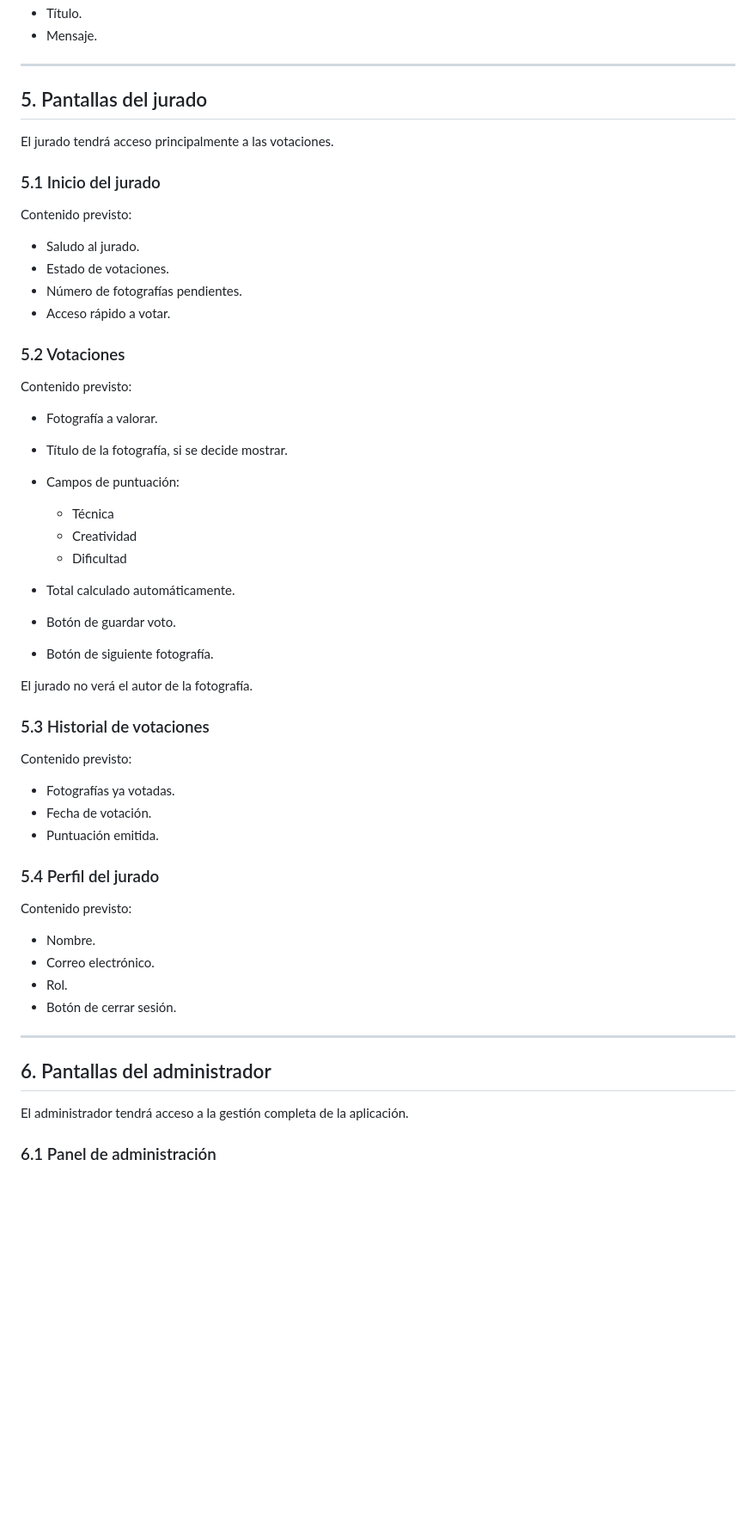
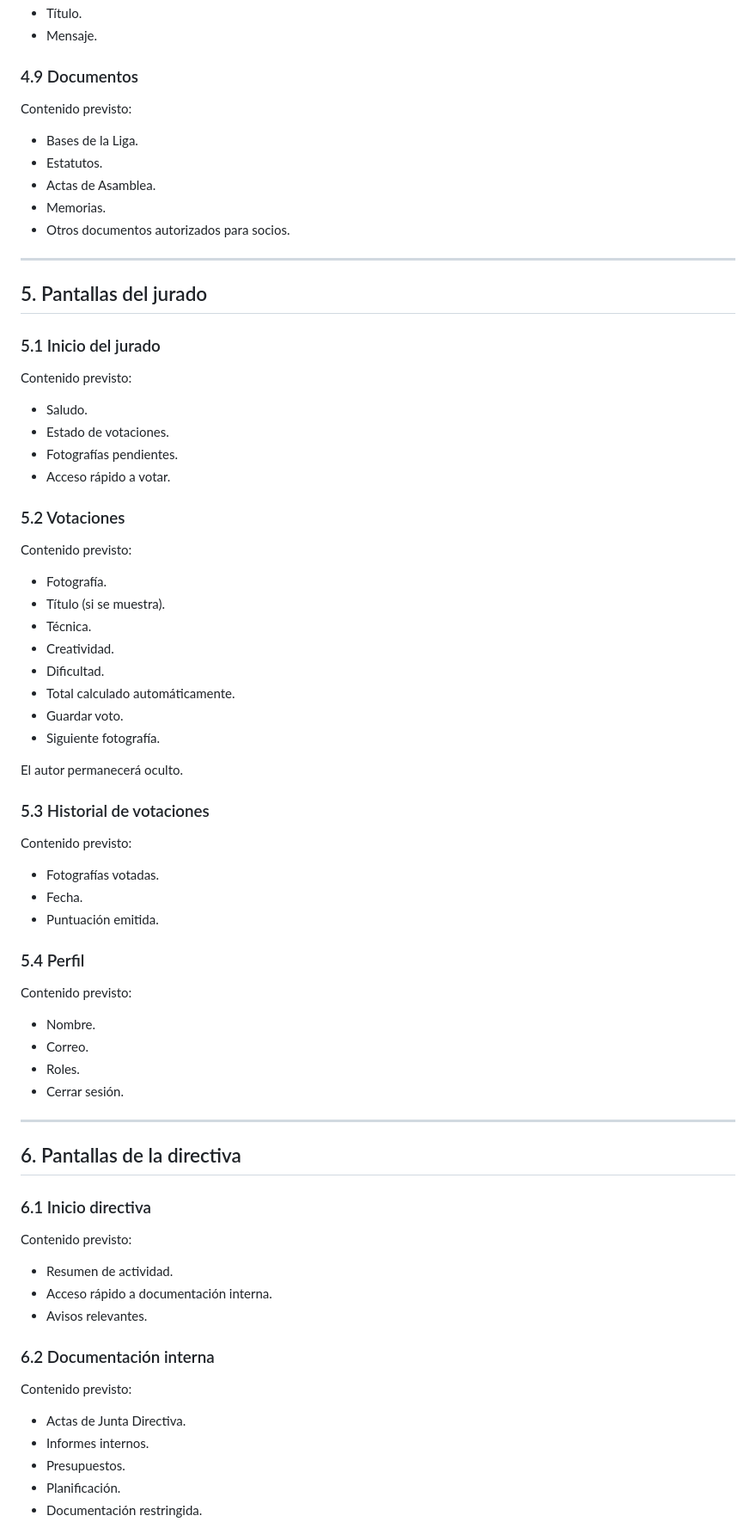
Before and after one commit to lolosuarez071-lab/agafona-app, a Markdown page: docs/11-ui-pantallas.md, the part around one of its changes. Shown at 86% size. GitHub-like rendering; blank space fills up the shorter version.

```diff
--- a/docs/11-ui-pantallas.md
+++ b/docs/11-ui-pantallas.md
@@ -158,59 +176,80 @@ Contenido previsto:
 * Título.
 * Mensaje.
+
+### 4.9 Documentos
+
+Contenido previsto:
+
+* Bases de la Liga.
+* Estatutos.
+* Actas de Asamblea.
+* Memorias.
+* Otros documentos autorizados para socios.
 
 ---
 
 ## 5. Pantallas del jurado
 
-El jurado tendrá acceso principalmente a las votaciones.
-
 ### 5.1 Inicio del jurado
 
 Contenido previsto:
 
-* Saludo al jurado.
+* Saludo.
 * Estado de votaciones.
-* Número de fotografías pendientes.
+* Fotografías pendientes.
 * Acceso rápido a votar.
 
 ### 5.2 Votaciones
 
 Contenido previsto:
 
-* Fotografía a valorar.
-* Título de la fotografía, si se decide mostrar.
-* Campos de puntuación:
+* Fotografía.
+* Título (si se muestra).
+* Técnica.
+* Creatividad.
+* Dificultad.
+* Total calculado automáticamente.
+* Guardar voto.
+* Siguiente fotografía.
 
-  * Técnica
-  * Creatividad
-  * Dificultad
-* Total calculado automáticamente.
-* Botón de guardar voto.
-* Botón de siguiente fotografía.
-
-El jurado no verá el autor de la fotografía.
+El autor permanecerá oculto.
 
 ### 5.3 Historial de votaciones
 
 Contenido previsto:
 
-* Fotografías ya votadas.
-* Fecha de votación.
+* Fotografías votadas.
+* Fecha.
 * Puntuación emitida.
 
-### 5.4 Perfil del jurado
+### 5.4 Perfil
 
 Contenido previsto:
 
 * Nombre.
-* Correo electrónico.
-* Rol.
-* Botón de cerrar sesión.
+* Correo.
+* Roles.
+* Cerrar sesión.
 
 ---
 
-## 6. Pantallas del administrador
+## 6. Pantallas de la directiva
 
-El administrador tendrá acceso a la gestión completa de la aplicación.
+### 6.1 Inicio directiva
 
-### 6.1 Panel de administración
+Contenido previsto:
+
+* Resumen de actividad.
+* Acceso rápido a documentación interna.
+* Avisos relevantes.
+
+### 6.2 Documentación interna
+
+Contenido previsto:
+
+* Actas de Junta Directiva.
+* Informes internos.
+* Presupuestos.
+* Planificación.
+* Documentación restringida.
+
```
Also changed, not shown: other parts of docs/11-ui-pantallas.md (+155 -150 lines).
